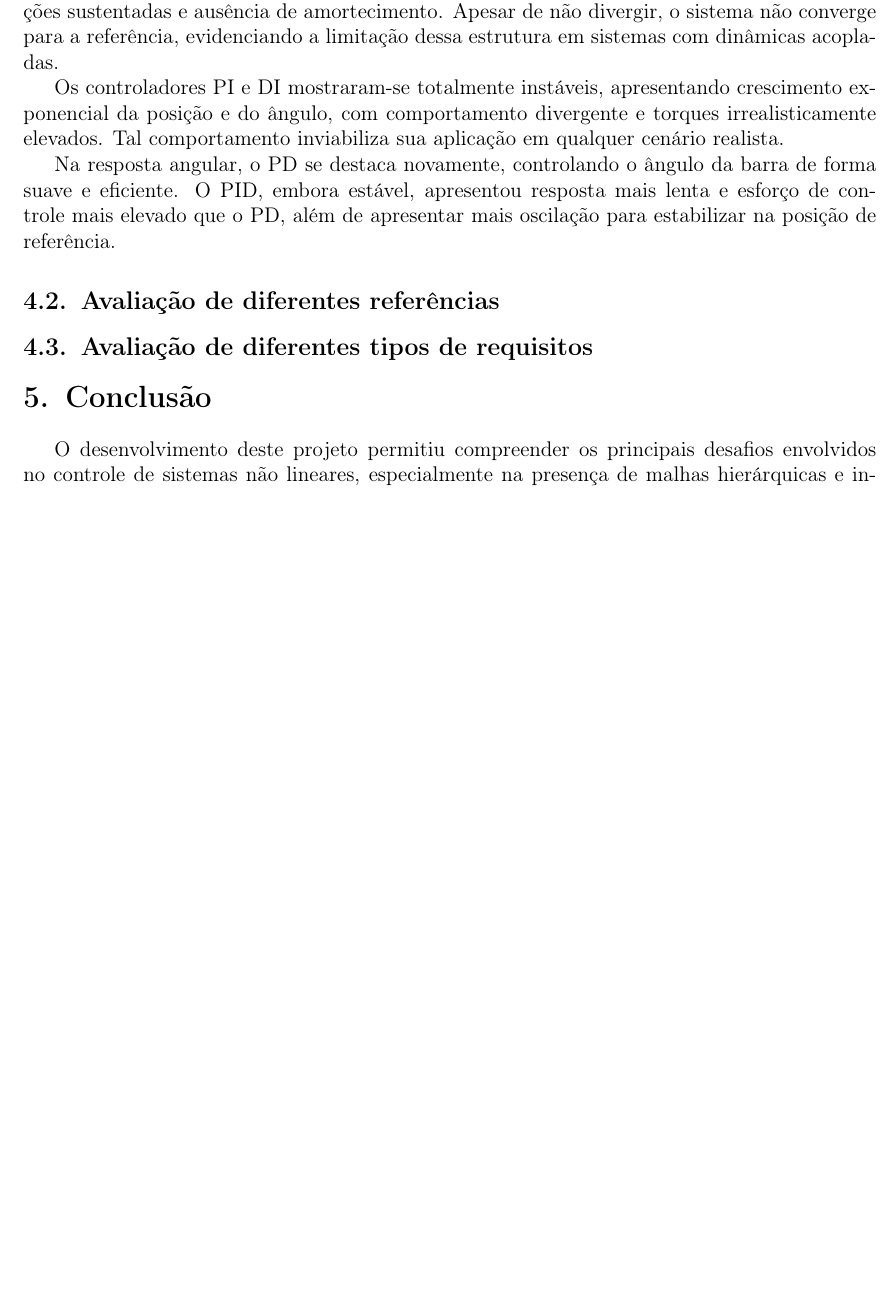
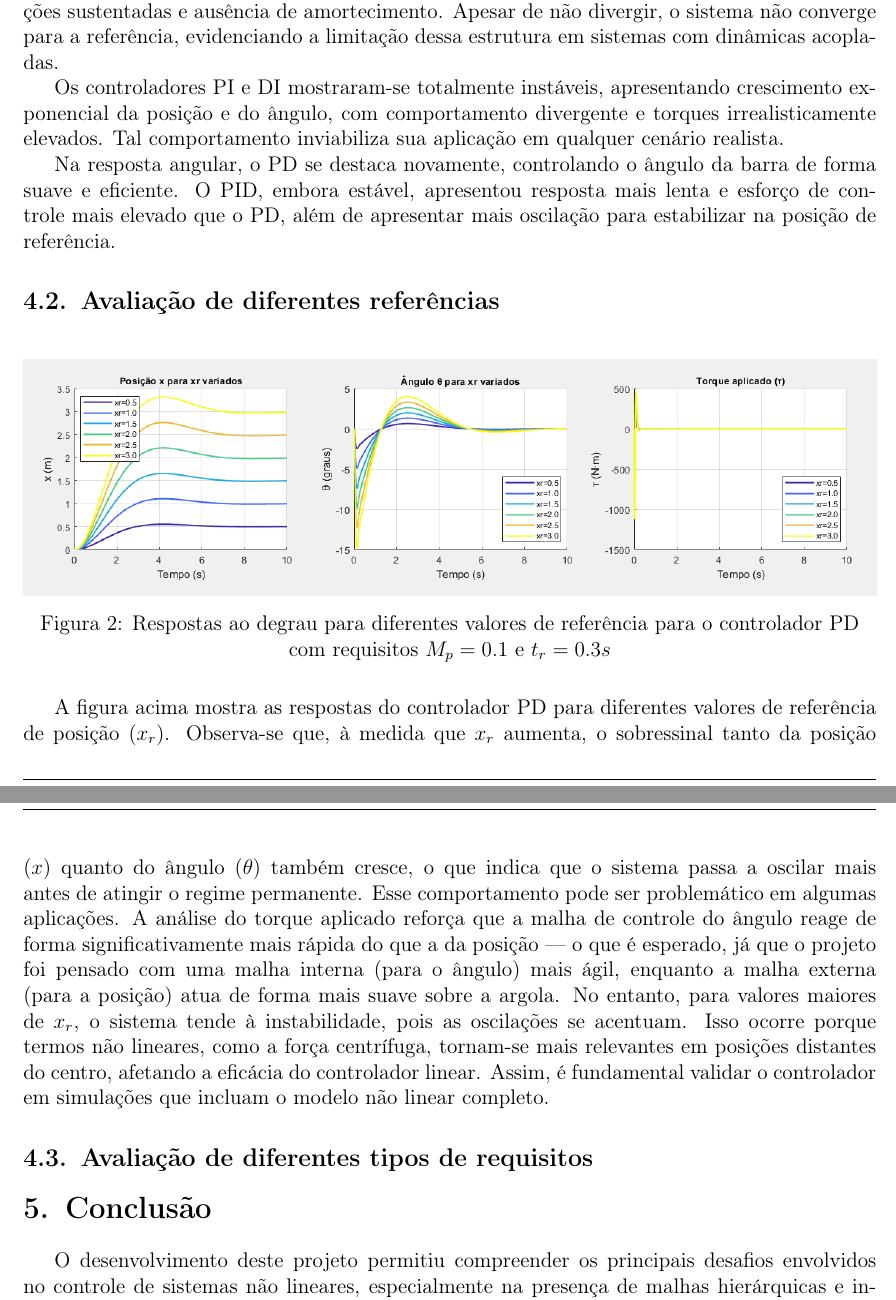
Before and after one commit to JoseAlbertoTizon/nonlinear-bar-controller, a LaTeX document (relatorio/relatorio.tex): part of page 8 of 8 before the commit and two parts of pages 8 and 9 of 9 after it, the two joined at a grey line, cut so that both start at the same text, the shorter picture padded with empty space. Compiled offline with pdfLaTeX.

Commit message:
mudar relatorio

```diff
--- a/relatorio/relatorio.tex
+++ b/relatorio/relatorio.tex
@@ -279,7 +279,15 @@ Na resposta angular, o PD se destaca novamente, controlando o ângulo da barra d
 
 \subsection{Avaliação de diferentes referências}
 
-% José
+\begin{figure}[H]
+    \centering
+    \includegraphics[width=1.0\textwidth]{images/teste_xr_PD_tr_3.0_Mp_0.1.png}
+    \caption{\centering Respostas ao degrau para diferentes valores de referência para o controlador PD com requisitos $M_p=0.1$ e $t_r=0.3s$}
+    \label{fig:resultado-controladores}
+\end{figure}
+
+A figura acima mostra as respostas do controlador PD para diferentes valores de referência de posição ($x_r$). Observa-se que, à medida que $x_r$ aumenta, o sobressinal tanto da posição ($x$) quanto do ângulo ($\theta$) também cresce, o que indica que o sistema passa a oscilar mais antes de atingir o regime permanente. Esse comportamento pode ser problemático em algumas aplicações. A análise do torque aplicado reforça que a malha de controle do ângulo reage de forma significativamente mais rápida do que a da posição — o que é esperado, já que o projeto foi pensado com uma malha interna (para o ângulo) mais ágil, enquanto a malha externa (para a posição) atua de forma mais suave sobre a argola. No entanto, para valores maiores de $x_r$, o sistema tende à instabilidade, pois as oscilações se acentuam. Isso ocorre porque termos não lineares, como a força centrífuga, tornam-se mais relevantes em posições distantes do centro, afetando a eficácia do controlador linear. Assim, é fundamental validar o controlador em simulações que incluam o modelo não linear completo.
+
 
 \subsection{Avaliação de diferentes tipos de requisitos}
 
```
Also changed, not shown: relatorio/images/teste_xr_PD_tr_3.0_Mp_0.1.png, 1 other file.
